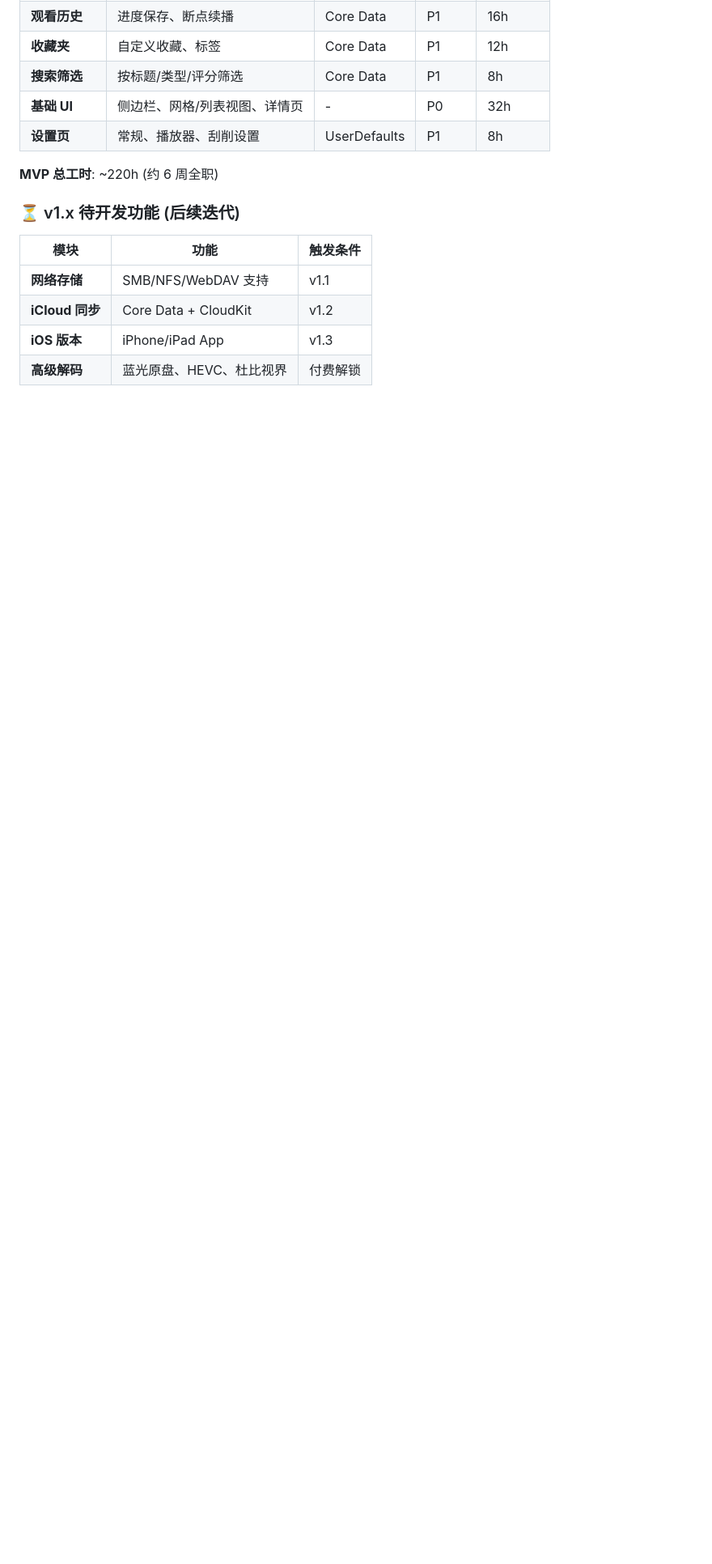
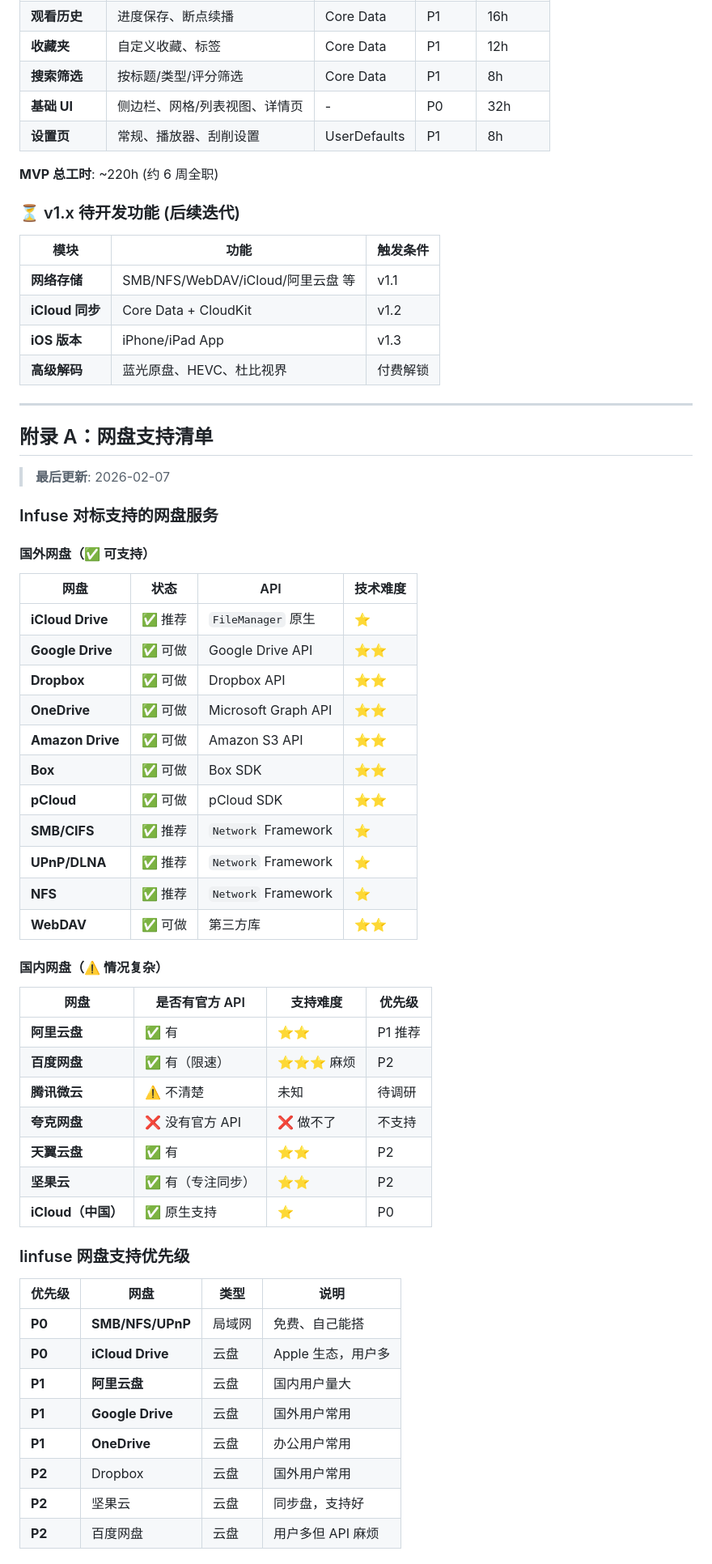
Before and after one commit to linkyang01/Vly, a Markdown page: linfuse/FEATURE_DESIGN.md, the part around one of its changes. Shown at 81% size. GitHub-like rendering; blank space fills up the shorter version.

Commit message:
docs: add cloud storage support清单（国内外网盘对比）

```diff
--- a/linfuse/FEATURE_DESIGN.md
+++ b/linfuse/FEATURE_DESIGN.md
@@ -40,7 +40,57 @@
 
 | 模块 | 功能 | 触发条件 |
 |------|------|----------|
-| **网络存储** | SMB/NFS/WebDAV 支持 | v1.1 |
+| **网络存储** | SMB/NFS/WebDAV/iCloud/阿里云盘 等 | v1.1 |
 | **iCloud 同步** | Core Data + CloudKit | v1.2 |
 | **iOS 版本** | iPhone/iPad App | v1.3 |
 | **高级解码** | 蓝光原盘、HEVC、杜比视界 | 付费解锁 |
+
+---
+
+## 附录 A：网盘支持清单
+
+> **最后更新**: 2026-02-07
+
+### Infuse 对标支持的网盘服务
+
+#### 国外网盘（✅ 可支持）
+
+| 网盘 | 状态 | API | 技术难度 |
+|------|------|-----|----------|
+| **iCloud Drive** | ✅ 推荐 | `FileManager` 原生 | ⭐ |
+| **Google Drive** | ✅ 可做 | Google Drive API | ⭐⭐ |
+| **Dropbox** | ✅ 可做 | Dropbox API | ⭐⭐ |
+| **OneDrive** | ✅ 可做 | Microsoft Graph API | ⭐⭐ |
+| **Amazon Drive** | ✅ 可做 | Amazon S3 API | ⭐⭐ |
+| **Box** | ✅ 可做 | Box SDK | ⭐⭐ |
+| **pCloud** | ✅ 可做 | pCloud SDK | ⭐⭐ |
+| **SMB/CIFS** | ✅ 推荐 | `Network` Framework | ⭐ |
+| **UPnP/DLNA** | ✅ 推荐 | `Network` Framework | ⭐ |
+| **NFS** | ✅ 推荐 | `Network` Framework | ⭐ |
+| **WebDAV** | ✅ 可做 | 第三方库 | ⭐⭐ |
+
+#### 国内网盘（⚠️ 情况复杂）
+
+| 网盘 | 是否有官方 API | 支持难度 | 优先级 |
+|------|---------------|----------|--------|
+| **阿里云盘** | ✅ 有 | ⭐⭐ | P1 推荐 |
+| **百度网盘** | ✅ 有（限速） | ⭐⭐⭐ 麻烦 | P2 |
+| **腾讯微云** | ⚠️ 不清楚 | 未知 | 待调研 |
+| **夸克网盘** | ❌ 没有官方 API | ❌ 做不了 | 不支持 |
+| **天翼云盘** | ✅ 有 | ⭐⭐ | P2 |
+| **坚果云** | ✅ 有（专注同步） | ⭐⭐ | P2 |
+| **iCloud（中国）** | ✅ 原生支持 | ⭐ | P0 |
+
+### linfuse 网盘支持优先级
+
+| 优先级 | 网盘 | 类型 | 说明 |
+|--------|------|------|------|
+| **P0** | **SMB/NFS/UPnP** | 局域网 | 免费、自己能搭 |
+| **P0** | **iCloud Drive** | 云盘 | Apple 生态，用户多 |
+| **P1** | **阿里云盘** | 云盘 | 国内用户量大 |
+| **P1** | **Google Drive** | 云盘 | 国外用户常用 |
+| **P1** | **OneDrive** | 云盘 | 办公用户常用 |
+| **P2** | Dropbox | 云盘 | 国外用户常用 |
+| **P2** | 坚果云 | 云盘 | 同步盘，支持好 |
+| **P2** | 百度网盘 | 云盘 | 用户多但 API 麻烦 |
+
```
Also changed, not shown: other parts of linfuse/FEATURE_DESIGN.md (+34 -0 lines).
